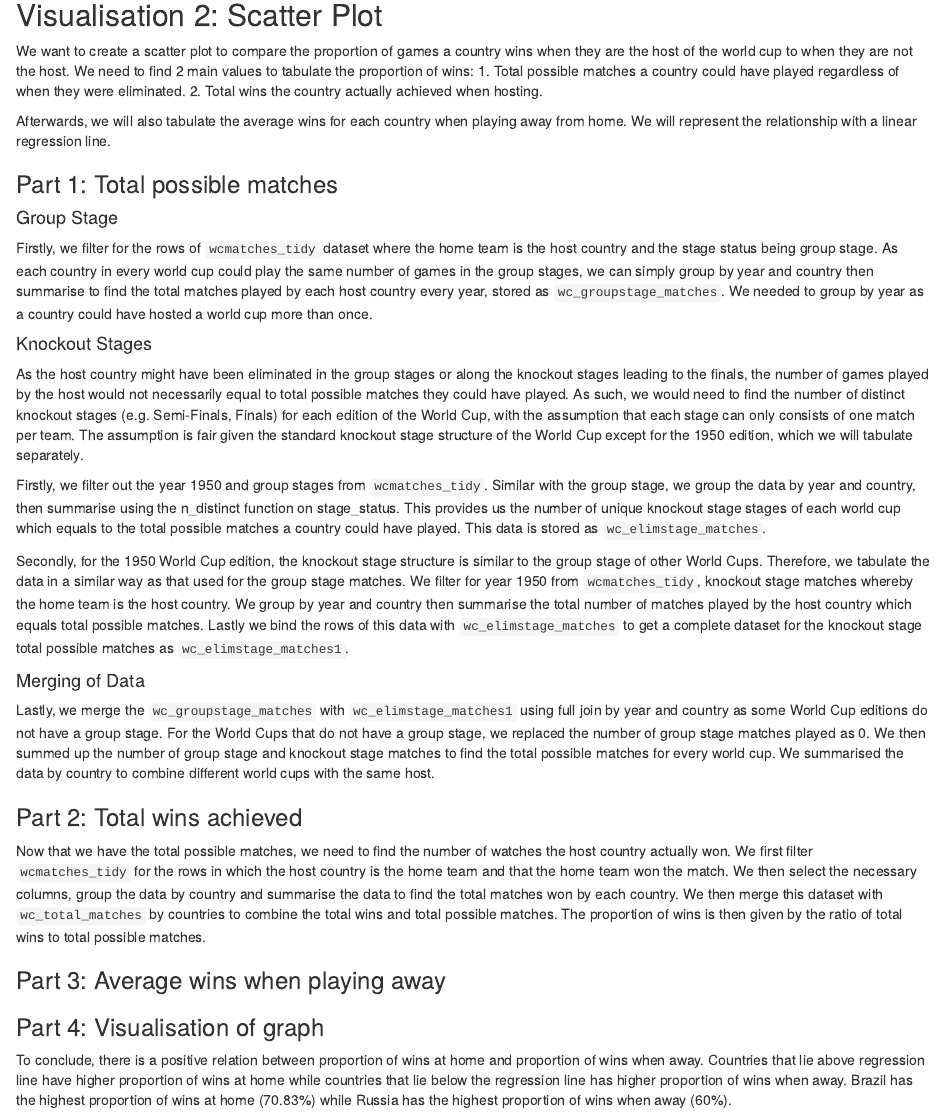
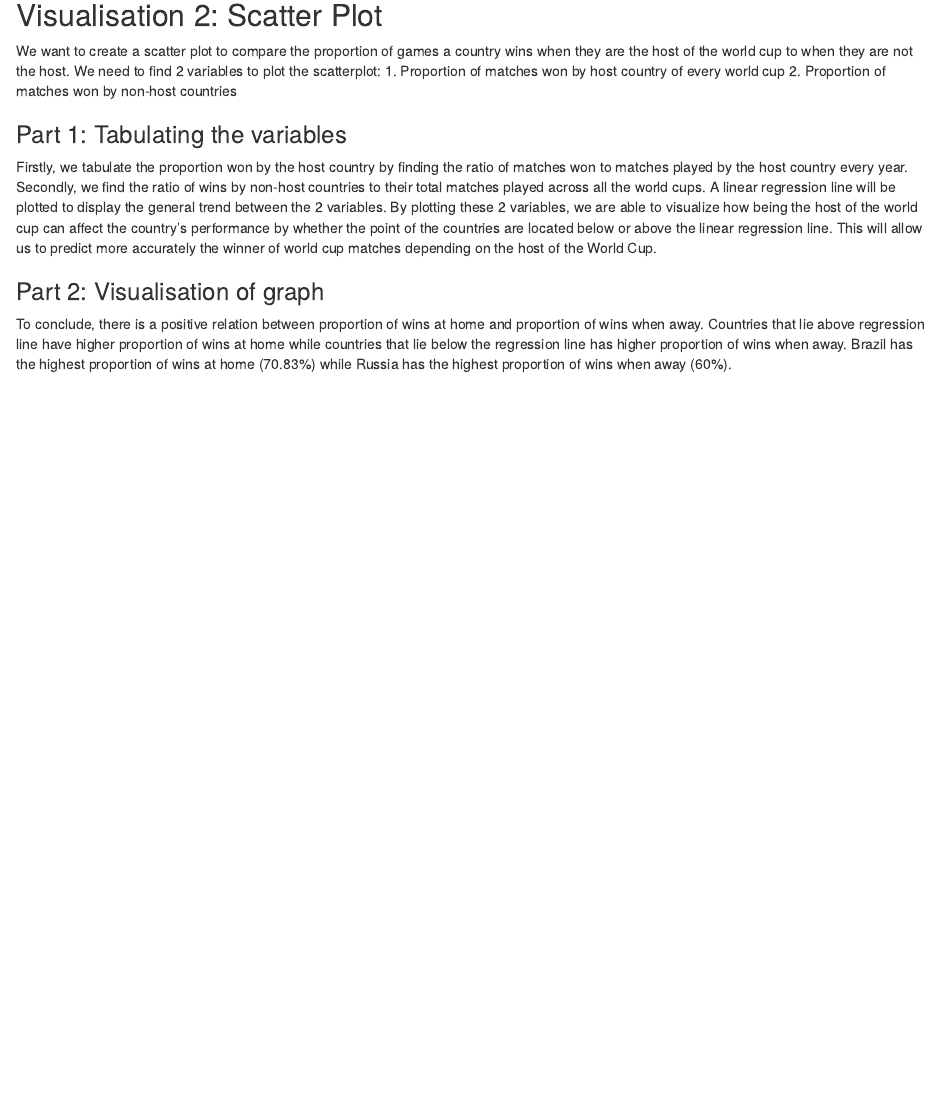
Before and after one commit to kwangyy/dsa2101-project, an R Markdown document (DSA2101 Updated Group Project Cleaning Data Portion.Rmd): the page in a window 1100 px wide, from 7380 px down. Rendered offline with R 4.5, knitr and Pandoc, with nearby package versions; some code elsewhere in the file could not run offline.

Commit message:
Update DSA2101 Updated Group Project Cleaning Data Portion.Rmd

````diff
--- a/DSA2101 Updated Group Project Cleaning Data Portion.Rmd
+++ b/DSA2101 Updated Group Project Cleaning Data Portion.Rmd
@@ -309,34 +309,14 @@ ggplot(top_countries_joined, aes(x = long, y = lat, group = group)) +
 
 ## Visualisation 2: Scatter Plot
 
-We want to create a scatter plot to compare the proportion of games a country wins when they are the host of the world cup to when they are not the host. We need to find 2 main values to tabulate the proportion of wins:
-1. Total possible matches a country could have played regardless of when they were eliminated.
-2. Total wins the country actually achieved when hosting.
+We want to create a scatter plot to compare the proportion of games a country wins when they are the host of the world cup to when they are not the host. We need to find 2 variables to plot the scatterplot:
+1. Proportion of matches won by host country of every world cup
+2. Proportion of matches won by non-host countries
 
-Afterwards, we will also tabulate the average wins for each country when playing away from home. We will represent the relationship with a linear regression line.
+### Part 1: Tabulating the variables
+Firstly, we tabulate the proportion won by the host country by finding the ratio of matches won to matches played by the host country every year. Secondly, we find the ratio of wins by non-host countries to their total matches played across all the world cups. A linear regression line will be plotted to display the general trend between the 2 variables. By plotting these 2 variables, we are able to visualize how being the host of the world cup can affect the country's performance by whether the point of the countries are located below or above the linear regression line. This will allow us to predict more accurately the winner of world cup matches depending on the host of the World Cup.
 
-### Part 1: Total possible matches
-
-#### Group Stage
-Firstly, we filter for the rows of `wcmatches_tidy` dataset where the home team is the host country and the stage status being group stage. As each country in every world cup could play the same number of games in the group stages, we can simply group by year and country then summarise to find the total matches played by each host country every year, stored as `wc_groupstage_matches`. We needed to group by year as a country could have hosted a world cup more than once.
-
-#### Knockout Stages
-As the host country might have been eliminated in the group stages or along the knockout stages leading to the finals, the number of games played by the host would not necessarily equal to total possible matches they could have played. As such, we would need to find the number of distinct knockout stages (e.g. Semi-Finals, Finals) for each edition of the World Cup, with the assumption that each stage can only consists of one match per team. The assumption is fair given the standard knockout stage structure of the World Cup except for the 1950 edition, which we will tabulate separately.
-
-Firstly, we filter out the year 1950 and group stages from `wcmatches_tidy`. Similar with the group stage, we group the data by year and country, then summarise using the n_distinct function on stage_status. This provides us the number of unique knockout stage stages of each world cup which equals to the total possible matches a country could have played. This data is stored as `wc_elimstage_matches`.
-
-Secondly, for the 1950 World Cup edition, the knockout stage structure is similar to the group stage of other World Cups. Therefore, we tabulate the data in a similar way as that used for the group stage matches. We filter for year 1950 from `wcmatches_tidy`, knockout stage matches whereby the home team is the host country. We group by year and country then summarise the total number of matches played by the host country which equals total possible matches. Lastly we bind the rows of this data with `wc_elimstage_matches` to get a complete dataset for the knockout stage total possible matches as `wc_elimstage_matches1`.
-
-#### Merging of Data
-Lastly, we merge the `wc_groupstage_matches` with `wc_elimstage_matches1` using full join by year and country as some World Cup editions do not have a group stage. For the World Cups that do not have a group stage, we replaced the number of group stage matches played as 0. We then summed up the number of group stage and knockout stage matches to find the total possible matches for every world cup. We summarised the data by country to combine different world cups with the same host.
-
-### Part 2: Total wins achieved
-Now that we have the total possible matches, we need to find the number of watches the host country actually won. We first filter `wcmatches_tidy` for the rows in which the host country is the home team and that the home team won the match. We then select the necessary columns, group the data by country and summarise the data to find the total matches won by each country. We then merge this dataset with `wc_total_matches` by countries to combine the total wins and total possible matches. The proportion of wins is then given by the ratio of total wins to total possible matches.
-
-### Part 3: Average wins when playing away
-
-
-### Part 4: Visualisation of graph
+### Part 2: Visualisation of graph
 To conclude, there is a positive relation between proportion of wins at home and proportion of wins when away. Countries that lie above regression line have higher proportion of wins at home while countries that lie below the regression line has higher proportion of wins when away. Brazil has the highest proportion of wins at home (70.83%) while Russia has the highest proportion of wins when away (60%).
 
 ```{r Scatter}
````
Also changed, not shown: DSA2101 Updated Group Project Cleaning Data Portion.Rmd (13 more changed lines).
